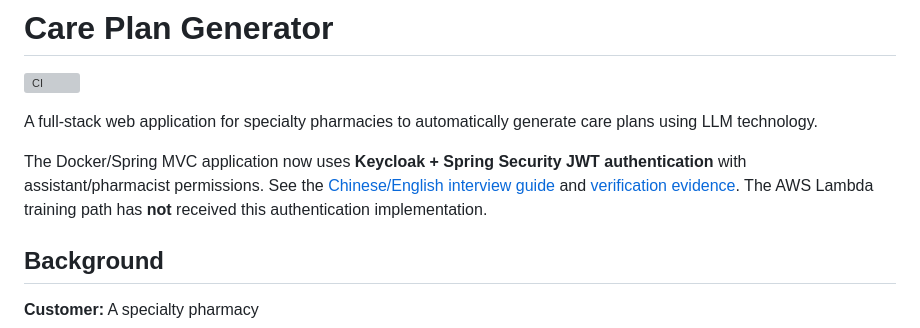
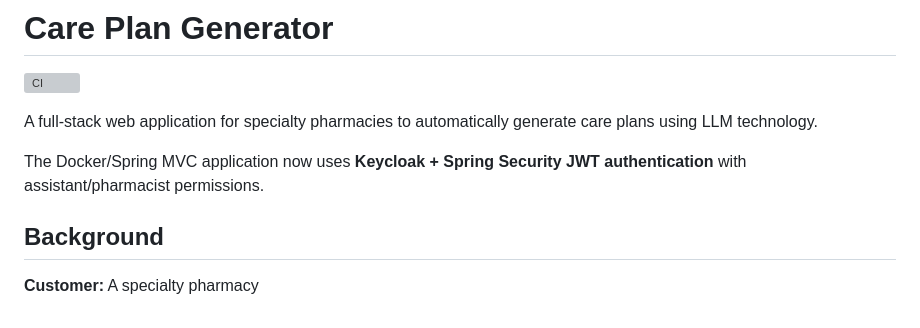
Before and after one commit to iwsanren/CarePlanGenerator, a Markdown page: README.md, the part around the change. Drawn GitHub-style; grey boxes are pictures that could not be loaded.

Commit message:
docs: update README

```diff
--- a/README.md
+++ b/README.md
@@ -4,7 +4,7 @@
 
 A full-stack web application for specialty pharmacies to automatically generate care plans using LLM technology.
 
-The Docker/Spring MVC application now uses **Keycloak + Spring Security JWT authentication** with assistant/pharmacist permissions. See the [Chinese/English interview guide](notes/authentication-interview.md) and [verification evidence](notes/authentication-verification.md). The AWS Lambda training path has **not** received this authentication implementation.
+The Docker/Spring MVC application now uses **Keycloak + Spring Security JWT authentication** with assistant/pharmacist permissions.
 
 ## Background
 
```
